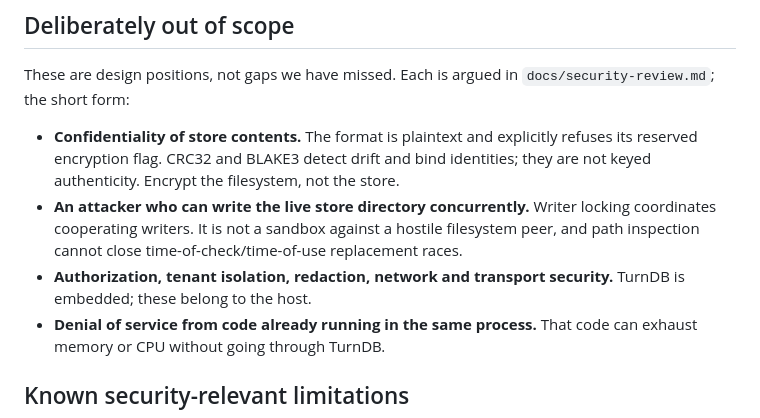
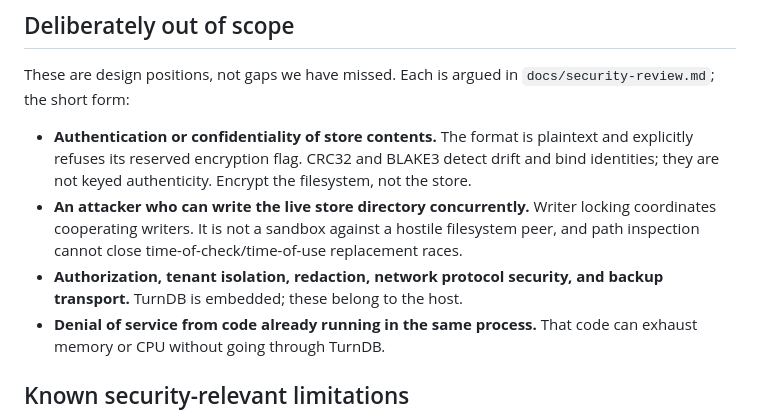
Before and after one commit to turndb/turndb, a Markdown page: SECURITY.md, the part around the change. Drawn GitHub-style.

Commit message:
docs: take Cora's SECURITY.md wholesale, two scope declarations restored
Replaced as one blob from /objectives/obj-msgixcqf-f/SECURITY.md rather
than stacked as a diff, at her request. 5930 bytes, sha256
d556587490f45e219b15f3ae0d9998484bd45a7c790a8b4edd02fd25bc5d5f92, matching
the hash she published for the file on her own disk.

Three changes from f50fcf8. The reader obligation was already applied at
28dd98b and is unchanged. The two new ones are narrowed scope declarations
she found by auditing the section adjacent to the one she had just fixed:

  "Confidentiality of store contents"
    -> "Authentication or confidentiality of store contents"
  "network and transport security"
    -> "network protocol security, and backup transport"

Both re-derived against docs/security-review.md here, whitespace-normalised
because a raw grep misses a sentence that wraps - which it did on the reader
obligation an hour ago and nearly had me tell her the citation was wrong.

The second is the one that mattered and the class is new. A paraphrase that
drops one of OUR protections understates what we do, which is conservative.
A paraphrase that narrows a SCOPE declaration understates what we have
declined to treat as a vulnerability - so the document implicitly promises
more than we intend. Same author, same mechanism, opposite direction, and
the word "paraphrase" carries no signal about which one is in hand. In a
security policy that is the whole document: a scope declaration is the one
place where saying less commits you to more.

SECURITY.md is the least-verified file in this PR rather than the most. It
is the only one written rather than derived - the other eight have a
CommandSuite original or a repository fact to diff against, and this has
nothing behind it but a person being careful. It has now corrected four
times: stale supported-versions, dropped reader obligation, two narrowed
scope declarations. Three she found by re-reading work already marked done,
one I found by diffing her published set against the tree. None by a check.

Links re-verified at this head: docs/security-review.md exists,
FORMAT.md#the-writer-lock resolves against the parsed headings.

```diff
--- a/SECURITY.md
+++ b/SECURITY.md
@@ -73,16 +73,17 @@ documented there with reasons.
 These are design positions, not gaps we have missed. Each is argued in
 `docs/security-review.md`; the short form:
 
-- **Confidentiality of store contents.** The format is plaintext and
-  explicitly refuses its reserved encryption flag. CRC32 and BLAKE3
-  detect drift and bind identities; they are not keyed authenticity.
-  Encrypt the filesystem, not the store.
+- **Authentication or confidentiality of store contents.** The format
+  is plaintext and explicitly refuses its reserved encryption flag.
+  CRC32 and BLAKE3 detect drift and bind identities; they are not keyed
+  authenticity. Encrypt the filesystem, not the store.
 - **An attacker who can write the live store directory concurrently.**
   Writer locking coordinates cooperating writers. It is not a sandbox
   against a hostile filesystem peer, and path inspection cannot close
   time-of-check/time-of-use replacement races.
-- **Authorization, tenant isolation, redaction, network and transport
-  security.** TurnDB is embedded; these belong to the host.
+- **Authorization, tenant isolation, redaction, network protocol
+  security, and backup transport.** TurnDB is embedded; these belong to
+  the host.
 - **Denial of service from code already running in the same process.**
   That code can exhaust memory or CPU without going through TurnDB.
 
```
